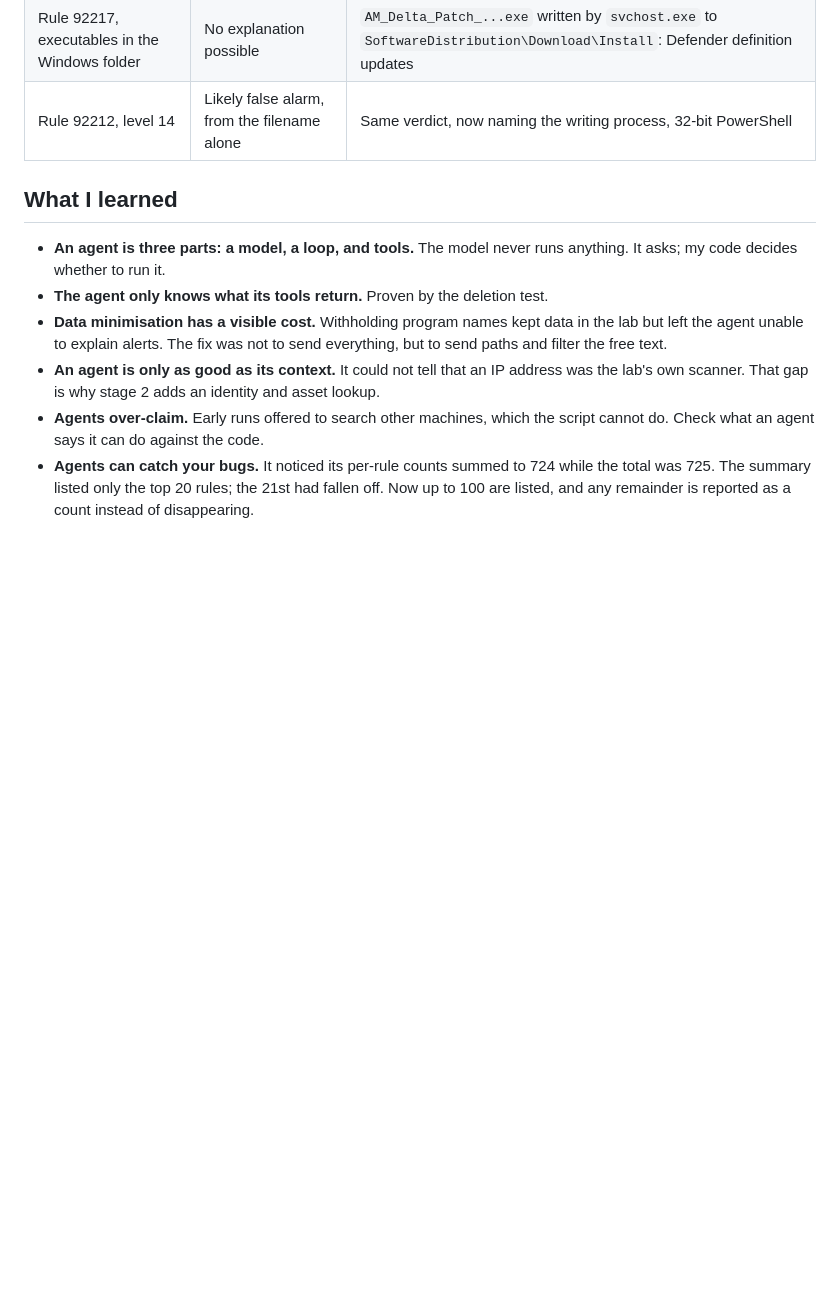
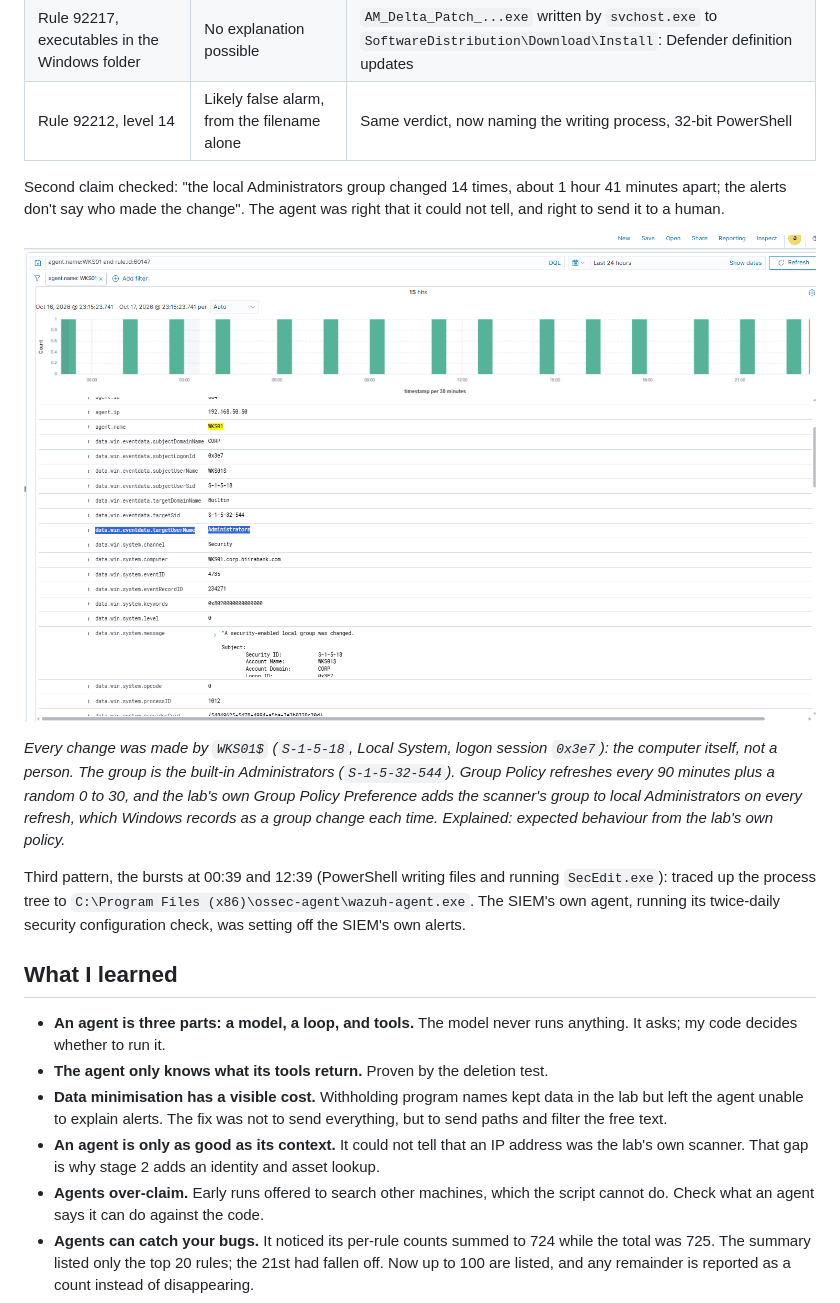
Before and after one commit to noble-antwi/ai-agent-identity-lab, a Markdown page: 01-agent-from-scratch/README.md, the part around the change. Drawn GitHub-style; pictures changed too: 01-agent-from-scratch/images/agent-17-human-check-60147.png (added); blank space fills up the shorter version.

Commit message:
Project 1: second and third agent claims checked and explained (Group Policy, Wazuh SCA)

```diff
--- a/01-agent-from-scratch/README.md
+++ b/01-agent-from-scratch/README.md
@@ -208,6 +208,25 @@ changed:
 | Rule 92217, executables in the Windows folder | No explanation possible | `AM_Delta_Patch_...exe` written by `svchost.exe` to `SoftwareDistribution\Download\Install`: Defender definition updates |
 | Rule 92212, level 14 | Likely false alarm, from the filename alone | Same verdict, now naming the writing process, 32-bit PowerShell |
 
+Second claim checked: "the local Administrators group changed 14 times, about
+1 hour 41 minutes apart; the alerts don't say who made the change". The agent
+was right that it could not tell, and right to send it to a human.
+
+![Rule 60147 in Discover: the machine changed its own group](images/agent-17-human-check-60147.png)
+
+*Every change was made by `WKS01$` (`S-1-5-18`, Local System, logon session
+`0x3e7`): the computer itself, not a person. The group is the built-in
+Administrators (`S-1-5-32-544`). Group Policy refreshes every 90 minutes plus a
+random 0 to 30, and the lab's own Group Policy Preference adds the scanner's
+group to local Administrators on every refresh, which Windows records as a group
+change each time. Explained: expected behaviour from the lab's own policy.*
+
+Third pattern, the bursts at 00:39 and 12:39 (PowerShell writing files and
+running `SecEdit.exe`): traced up the process tree to
+`C:\Program Files (x86)\ossec-agent\wazuh-agent.exe`. The SIEM's own agent,
+running its twice-daily security configuration check, was setting off the SIEM's
+own alerts.
+
 ## What I learned
 
 - **An agent is three parts: a model, a loop, and tools.** The model never runs
```
